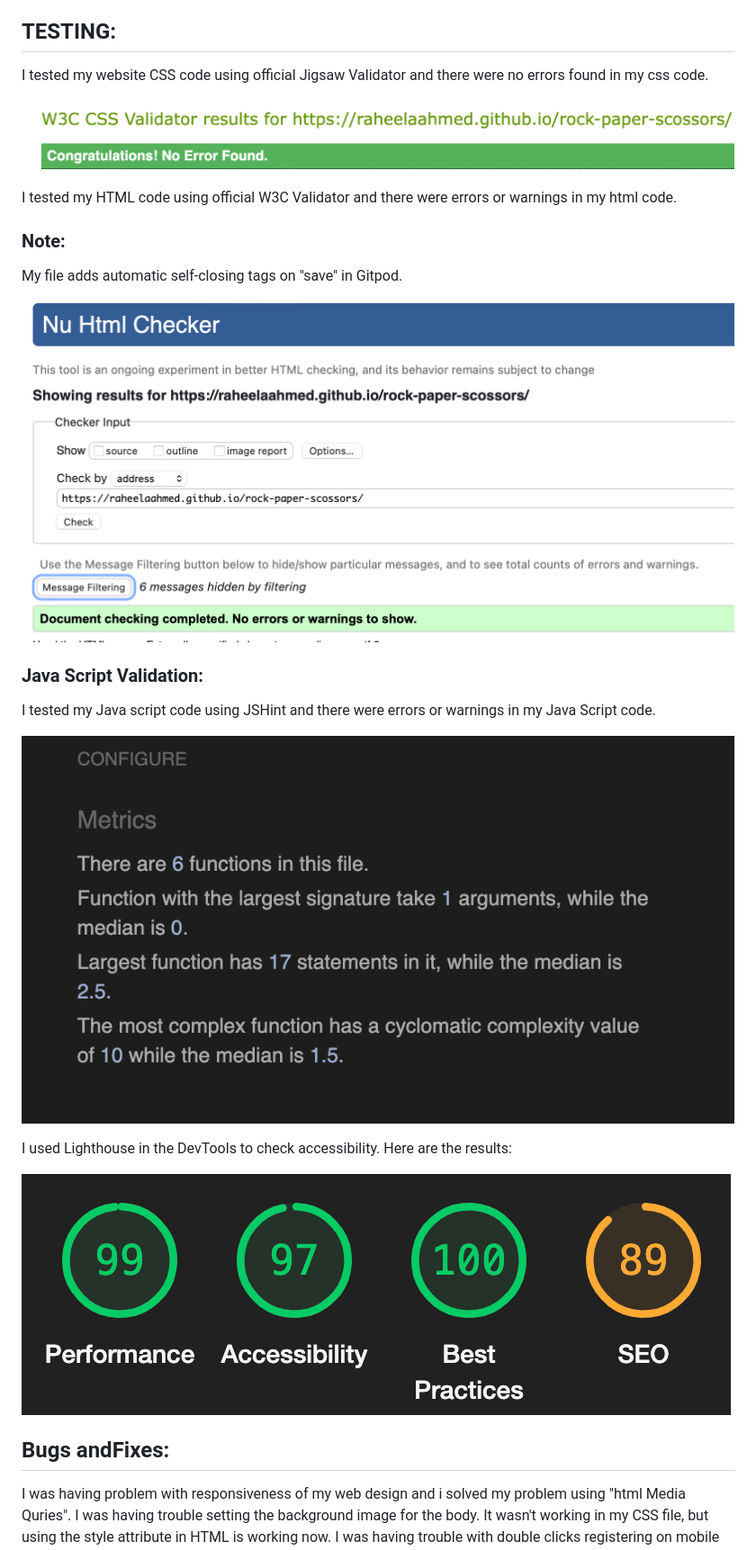
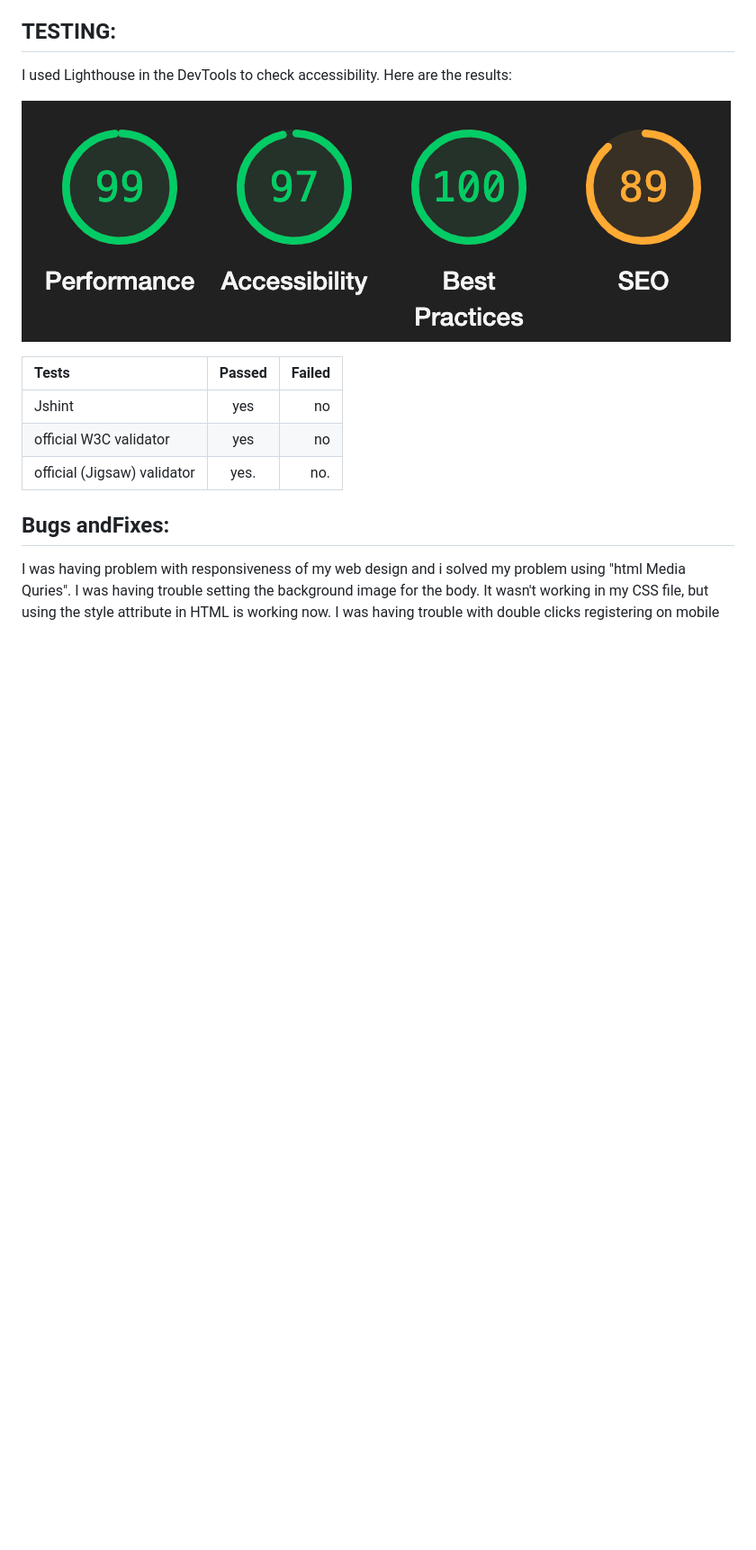
Before and after one commit to raheelaahmed/rock-paper-scossors, a Markdown page: README.md, the part around one of its changes. Shown at 90% size. GitHub-like rendering; blank space fills up the shorter version.

Commit message:
add testing table

```diff
--- a/README.md
+++ b/README.md
@@ -164,60 +168,16 @@ Live Website link :https://raheelaahmed.github.io/rock-paper-scossors/
 
 ## TESTING:
 
-I tested my website  CSS code using official Jigsaw Validator and there were no errors found in my css code.
+I used Lighthouse in the DevTools to check accessibility. Here are the results:
+
+![lighthouse-performance](documents/lighthouse.png)
 
 
-
-
-
-
-![css-validation](documents/screenshots/css-validation.png)
-
-
-
-
-
-
-I tested my HTML code using official W3C Validator and there were errors or warnings in my html code.
-
-### Note:
-
-My file adds automatic self-closing tags on "save" in Gitpod.
-
-
-
-
-
-![HTML-testing](documents/screenshots/html-validation.png)
-
-
-
-
-### Java Script Validation:
-
-
-I tested my Java script code using JSHint and there were errors or warnings in my Java Script  code.
-
-
-![js-validation](documents/screenshots/java-validation.png)
-
-
-
-
-
-
-
-
-
-I used Lighthouse in the DevTools to check accessibility. Here are the results:
-
-
-
-
-
-
-
-![lighthouse-performance](documents/lighthouse.png)
+| Tests     | Passed    | Failed    |
+| :---      |    :----: |       ---:|
+| Jshint    | yes      | no   |
+|official W3C validator  | yes       | no      |
+| official (Jigsaw) validator   |yes.       |no.       |
 
 
 
```
Also changed, not shown: other parts of README.md (+4 -0 lines).
